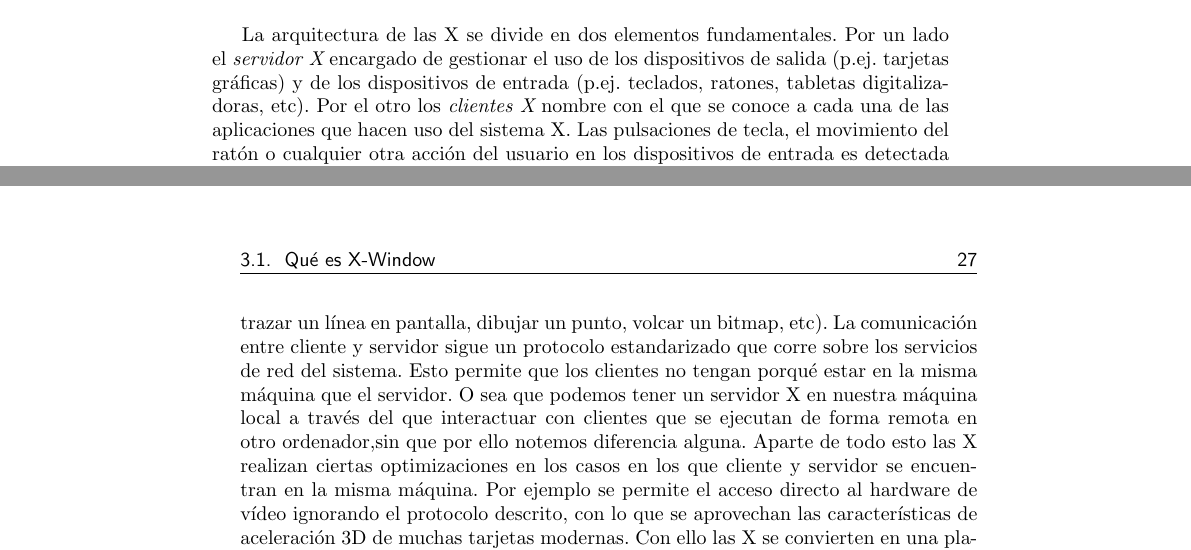
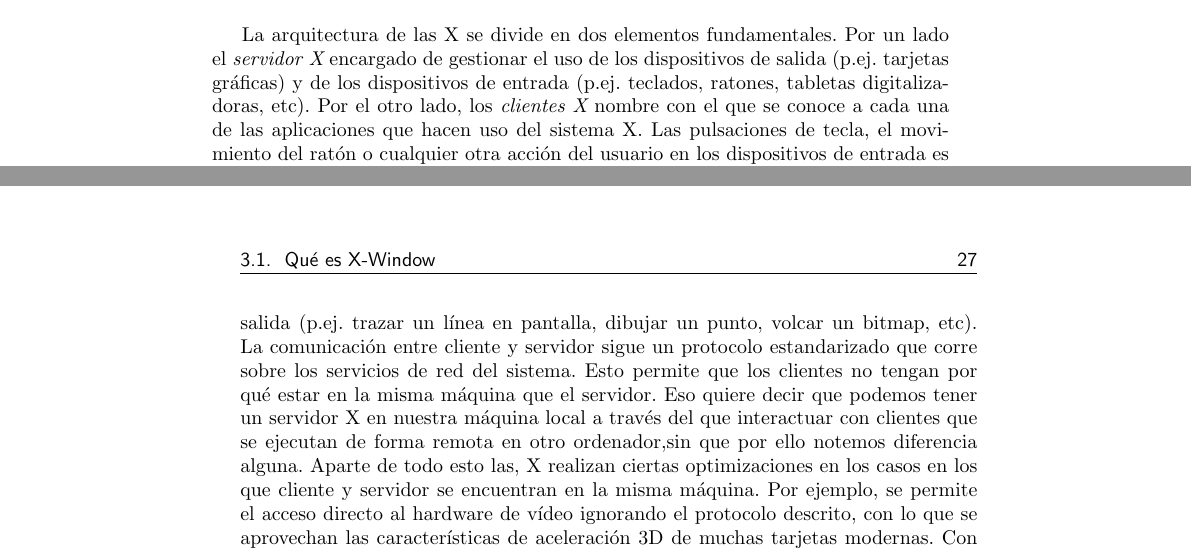
Before and after one commit to gulic/cila, a LaTeX book (book.tex, which reads xwindow.tex): two parts of pages 56 and 57 of 375, joined at a grey line, cut so that both start at the same text. Compiled offline with pdfLaTeX; the source files are stored in an older character set and shown here as Unicode; an older LaTeX class or package is replaced by its successor.

Commit message:
Revisado

```diff
--- a/xwindow.tex
+++ b/xwindow.tex
@@ -50,32 +49,32 @@ muchos criticada.
 \caption{Arquitectura cliente/servidor del sistema X-Window}\label{xwindow}
 \end{figure}
 
-La arquitectura de las X se divide en dos elementos fundamentales. Por
-un lado el  {\em servidor X}\index{servidor X}  encargado de gestionar
-el  uso de  los dispositivos  de  salida (p.ej.  tarjetas gráficas)  y
-de  los dispositivos  de  entrada (p.ej.  teclados, ratones,  tabletas
-digitalizadoras, etc). Por el  otro los {\em clientes X}\index{cliente
-X} nombre  con el  que se conoce  a cada una  de las  aplicaciones que
-hacen uso del  sistema X. Las pulsaciones de tecla,  el movimiento del
-ratón  o cualquier  otra acción  del  usuario en  los dispositivos  de
-entrada es detectada por servidor y  transferida a los clientes. De la
-misma manera  los clientes transfieren  al servidor las  peticiones de
-operaciones a realizar sobre el dispositivo de salida (p.ej. trazar un
-línea  en pantalla,  dibujar  un  punto, volcar  un  bitmap, etc).  La
-comunicación entre cliente y servidor sigue un protocolo estandarizado
-que corre sobre los servicios de red del sistema. Esto permite que los
-clientes no tengan porqué estar en la misma máquina que el servidor. O
-sea que podemos tener un servidor  X en nuestra máquina local a través
-del que  interactuar con clientes que  se ejecutan de forma  remota en
-otro ordenador,sin que  por ello notemos diferencia  alguna. Aparte de
-todo esto  las X realizan ciertas  optimizaciones en los casos  en los
-que cliente y servidor se encuentran  en la misma máquina. Por ejemplo
-se  permite  el acceso  directo  al  hardware  de vídeo  ignorando  el
-protocolo descrito,  con lo que  se aprovechan las  características de
-aceleración  3D  de  muchas  tarjetas  modernas. Con  ello  las  X  se
-convierten  en  una  plataforma  potente  para  ejecutar  aplicaciones
-exigentes  desde un  punto de  vista gráfico  sin por  ello perder  su
-flexibilidad.
+La arquitectura  de las  X se divide  en dos  elementos fundamentales.
+Por  un  lado  el  {\em servidor  X}\index{servidor  X}  encargado  de
+gestionar  el  uso  de  los dispositivos  de  salida  (p.ej.  tarjetas
+gráficas) y de  los dispositivos de entrada  (p.ej. teclados, ratones,
+tabletas digitalizadoras,  etc). Por el  otro lado, los  {\em clientes
+X}\index{cliente X}  nombre con  el que  se conoce a  cada una  de las
+aplicaciones que hacen uso del sistema X. Las pulsaciones de tecla, el
+movimiento  del ratón  o  cualquier  otra acción  del  usuario en  los
+dispositivos de entrada es detectada  por servidor y transferida a los
+clientes. De la misma manera  los clientes transfieren al servidor las
+peticiones de  operaciones a realizar  sobre el dispositivo  de salida
+(p.ej.  trazar un  línea  en  pantalla, dibujar  un  punto, volcar  un
+bitmap,  etc).  La comunicación  entre  cliente  y servidor  sigue  un
+protocolo  estandarizado que  corre  sobre los  servicios  de red  del
+sistema. Esto permite  que los clientes no tengan por  qué estar en la
+misma máquina que  el servidor. Eso quiere decir que  podemos tener un
+servidor X en  nuestra máquina local a través del  que interactuar con
+clientes que se ejecutan de forma remota en otro ordenador,sin que por
+ello notemos  diferencia alguna. Aparte  de todo esto las,  X realizan
+ciertas optimizaciones en  los casos en los que cliente  y servidor se
+encuentran  en la  misma máquina.  Por ejemplo,  se permite  el acceso
+directo al hardware  de vídeo ignorando el protocolo  descrito, con lo
+que  se aprovechan  las características  de aceleración  3D de  muchas
+tarjetas  modernas. Con  ello las  X se  convierten en  una plataforma
+potente para ejecutar  aplicaciones exigentes desde un  punto de vista
+gráfico sin por ello perder su flexibilidad.
 
 Otra característica  interesante del  sistema X  es que  podemos tener
 varios servidores  en una  misma máquina,  donde cada  uno es  un {\em
```
Also changed, not shown: xwindow.tex (34 more changed lines).
